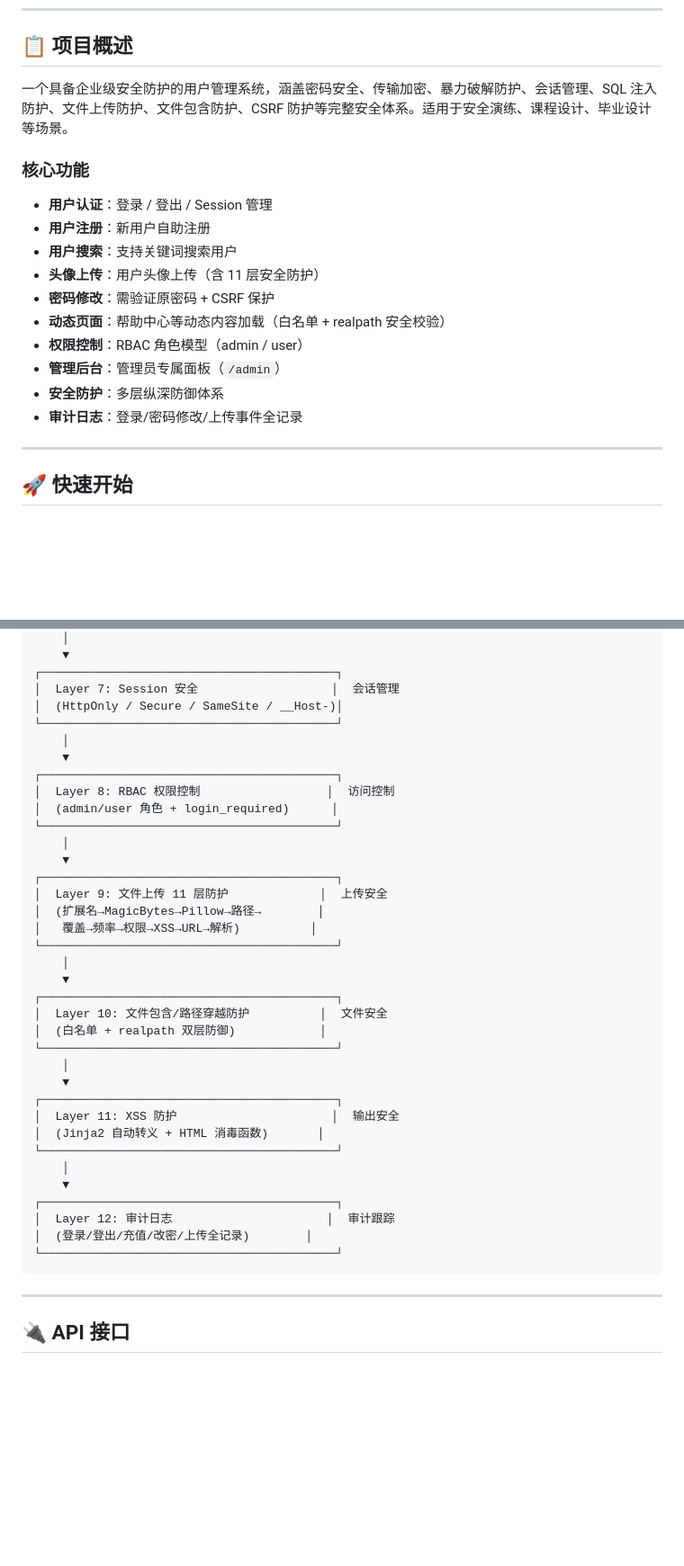
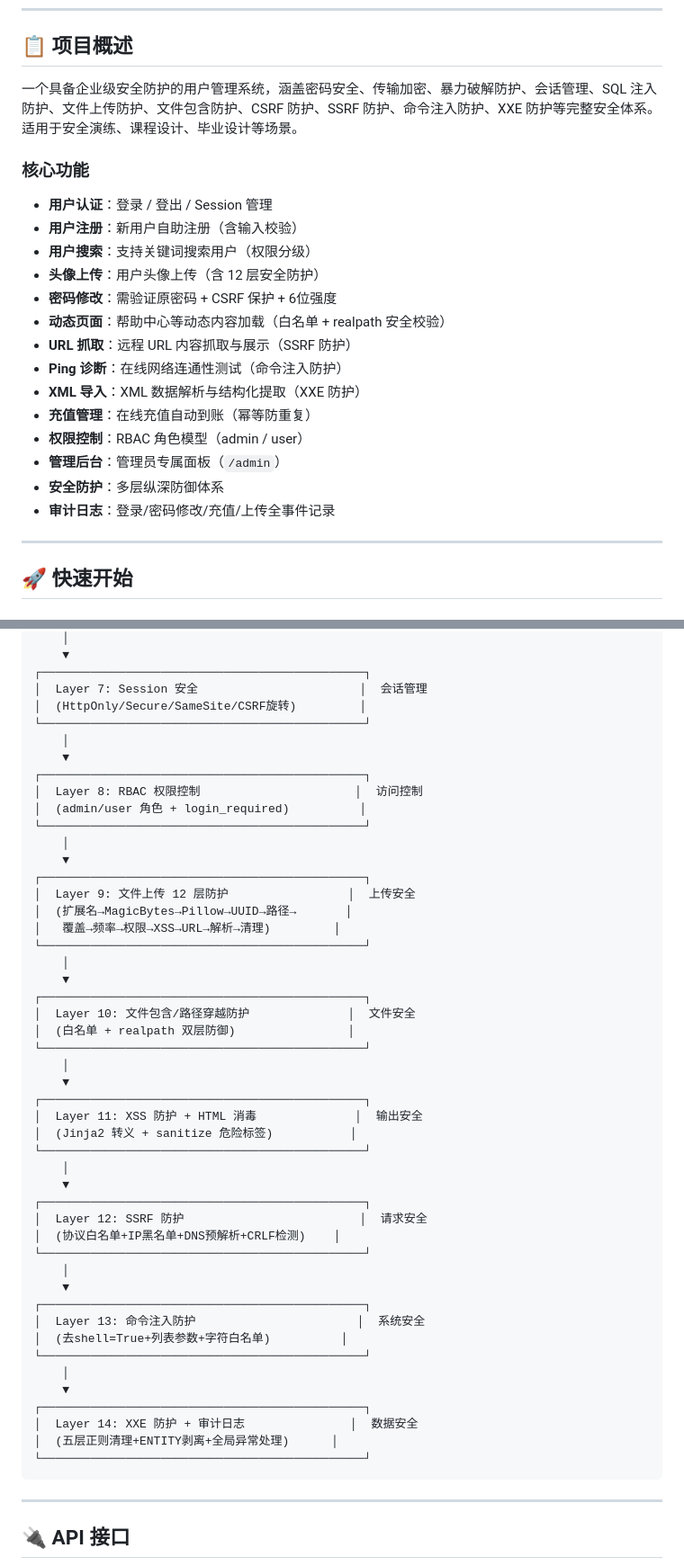
Before and after one commit to 894728749/user-management-system, a Markdown page: README.md, 2 parts joined by grey strips. Shown at 90% size. GitHub-like rendering; blank space fills up the shorter version.

````diff
--- a/README.md
+++ b/README.md
@@ -14,20 +14,24 @@
 
 ## 📋 项目概述
 
-一个具备企业级安全防护的用户管理系统，涵盖密码安全、传输加密、暴力破解防护、会话管理、SQL 注入防护、文件上传防护、文件包含防护、CSRF 防护等完整安全体系。适用于安全演练、课程设计、毕业设计等场景。
+一个具备企业级安全防护的用户管理系统，涵盖密码安全、传输加密、暴力破解防护、会话管理、SQL 注入防护、文件上传防护、文件包含防护、CSRF 防护、SSRF 防护、命令注入防护、XXE 防护等完整安全体系。适用于安全演练、课程设计、毕业设计等场景。
 
 ### 核心功能
 
 - **用户认证**：登录 / 登出 / Session 管理
-- **用户注册**：新用户自助注册
-- **用户搜索**：支持关键词搜索用户
-- **头像上传**：用户头像上传（含 11 层安全防护）
-- **密码修改**：需验证原密码 + CSRF 保护
+- **用户注册**：新用户自助注册（含输入校验）
+- **用户搜索**：支持关键词搜索用户（权限分级）
+- **头像上传**：用户头像上传（含 12 层安全防护）
+- **密码修改**：需验证原密码 + CSRF 保护 + 6位强度
 - **动态页面**：帮助中心等动态内容加载（白名单 + realpath 安全校验）
+- **URL 抓取**：远程 URL 内容抓取与展示（SSRF 防护）
+- **Ping 诊断**：在线网络连通性测试（命令注入防护）
+- **XML 导入**：XML 数据解析与结构化提取（XXE 防护）
+- **充值管理**：在线充值自动到账（幂等防重复）
 - **权限控制**：RBAC 角色模型（admin / user）
 - **管理后台**：管理员专属面板（`/admin`）
 - **安全防护**：多层纵深防御体系
-- **审计日志**：登录/密码修改/上传事件全记录
+- **审计日志**：登录/密码修改/充值/上传全事件记录
 
 ---
 
@@ -143,40 +155,52 @@ python3 app.py
     │
     ▼
-┌──────────────────────────────────────────┐
-│  Layer 7: Session 安全                   │  会话管理
-│  (HttpOnly / Secure / SameSite / __Host-)│
-└──────────────────────────────────────────┘
+┌──────────────────────────────────────────────┐
+│  Layer 7: Session 安全                       │  会话管理
+│  (HttpOnly/Secure/SameSite/CSRF旋转)         │
+└──────────────────────────────────────────────┘
     │
     ▼
-┌──────────────────────────────────────────┐
-│  Layer 8: RBAC 权限控制                  │  访问控制
-│  (admin/user 角色 + login_required)      │
-└──────────────────────────────────────────┘
+┌──────────────────────────────────────────────┐
+│  Layer 8: RBAC 权限控制                      │  访问控制
+│  (admin/user 角色 + login_required)          │
+└──────────────────────────────────────────────┘
     │
     ▼
-┌──────────────────────────────────────────┐
-│  Layer 9: 文件上传 11 层防护             │  上传安全
-│  (扩展名→MagicBytes→Pillow→路径→        │
-│   覆盖→频率→权限→XSS→URL→解析)          │
-└──────────────────────────────────────────┘
+┌──────────────────────────────────────────────┐
+│  Layer 9: 文件上传 12 层防护                 │  上传安全
+│  (扩展名→MagicBytes→Pillow→UUID→路径→       │
+│   覆盖→频率→权限→XSS→URL→解析→清理)         │
+└──────────────────────────────────────────────┘
     │
     ▼
-┌──────────────────────────────────────────┐
-│  Layer 10: 文件包含/路径穿越防护          │  文件安全
-│  (白名单 + realpath 双层防御)            │
-└──────────────────────────────────────────┘
+┌──────────────────────────────────────────────┐
+│  Layer 10: 文件包含/路径穿越防护              │  文件安全
+│  (白名单 + realpath 双层防御)                │
+└──────────────────────────────────────────────┘
     │
     ▼
-┌──────────────────────────────────────────┐
-│  Layer 11: XSS 防护                      │  输出安全
-│  (Jinja2 自动转义 + HTML 消毒函数)       │
-└──────────────────────────────────────────┘
+┌──────────────────────────────────────────────┐
+│  Layer 11: XSS 防护 + HTML 消毒              │  输出安全
+│  (Jinja2 转义 + sanitize 危险标签)           │
+└──────────────────────────────────────────────┘
     │
     ▼
-┌──────────────────────────────────────────┐
-│  Layer 12: 审计日志                      │  审计跟踪
-│  (登录/登出/充值/改密/上传全记录)        │
-└──────────────────────────────────────────┘
+┌──────────────────────────────────────────────┐
+│  Layer 12: SSRF 防护                         │  请求安全
+│  (协议白名单+IP黑名单+DNS预解析+CRLF检测)    │
+└──────────────────────────────────────────────┘
+    │
+    ▼
+┌──────────────────────────────────────────────┐
+│  Layer 13: 命令注入防护                       │  系统安全
+│  (去shell=True+列表参数+字符白名单)          │
+└──────────────────────────────────────────────┘
+    │
+    ▼
+┌──────────────────────────────────────────────┐
+│  Layer 14: XXE 防护 + 审计日志               │  数据安全
+│  (五层正则清理+ENTITY剥离+全局异常处理)      │
+└──────────────────────────────────────────────┘
 ```
 
 ---
````
Also changed, not shown: other parts of README.md (+51 -37 lines).
